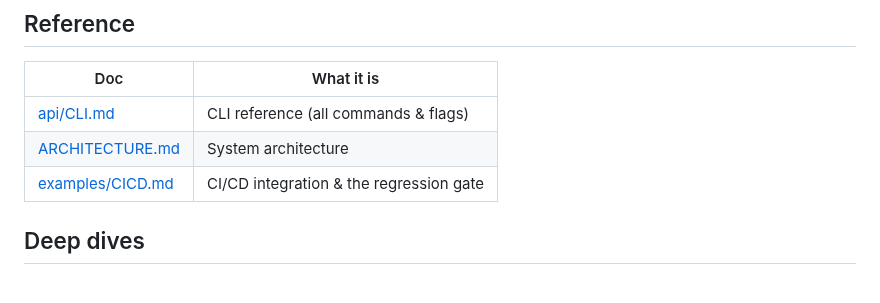
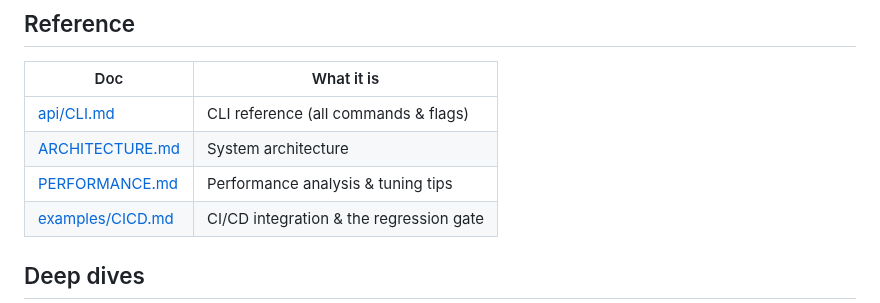
Before and after one commit to venantvr-security/Python.HAR.ZAP, a Markdown page: docs/README.md, the part around the change. Rendered like a GitHub page.

```diff
--- a/docs/README.md
+++ b/docs/README.md
@@ -31,6 +31,7 @@ HAR-ZAP is an adaptive, LLM-assisted API pentester built on OWASP ZAP.
 |-----|-----------|
 | [api/CLI.md](api/CLI.md) | CLI reference (all commands & flags) |
 | [ARCHITECTURE.md](ARCHITECTURE.md) | System architecture |
+| [PERFORMANCE.md](PERFORMANCE.md) | Performance analysis & tuning tips |
 | [examples/CICD.md](examples/CICD.md) | CI/CD integration & the regression gate |
 
 ## Deep dives
```
Also changed, not shown: docs/PERFORMANCE.md (added, +53 -0 lines), docs/UI.md (+4 -0 lines), docs/assets/findings-report-dark.png (added), 5 other files.
